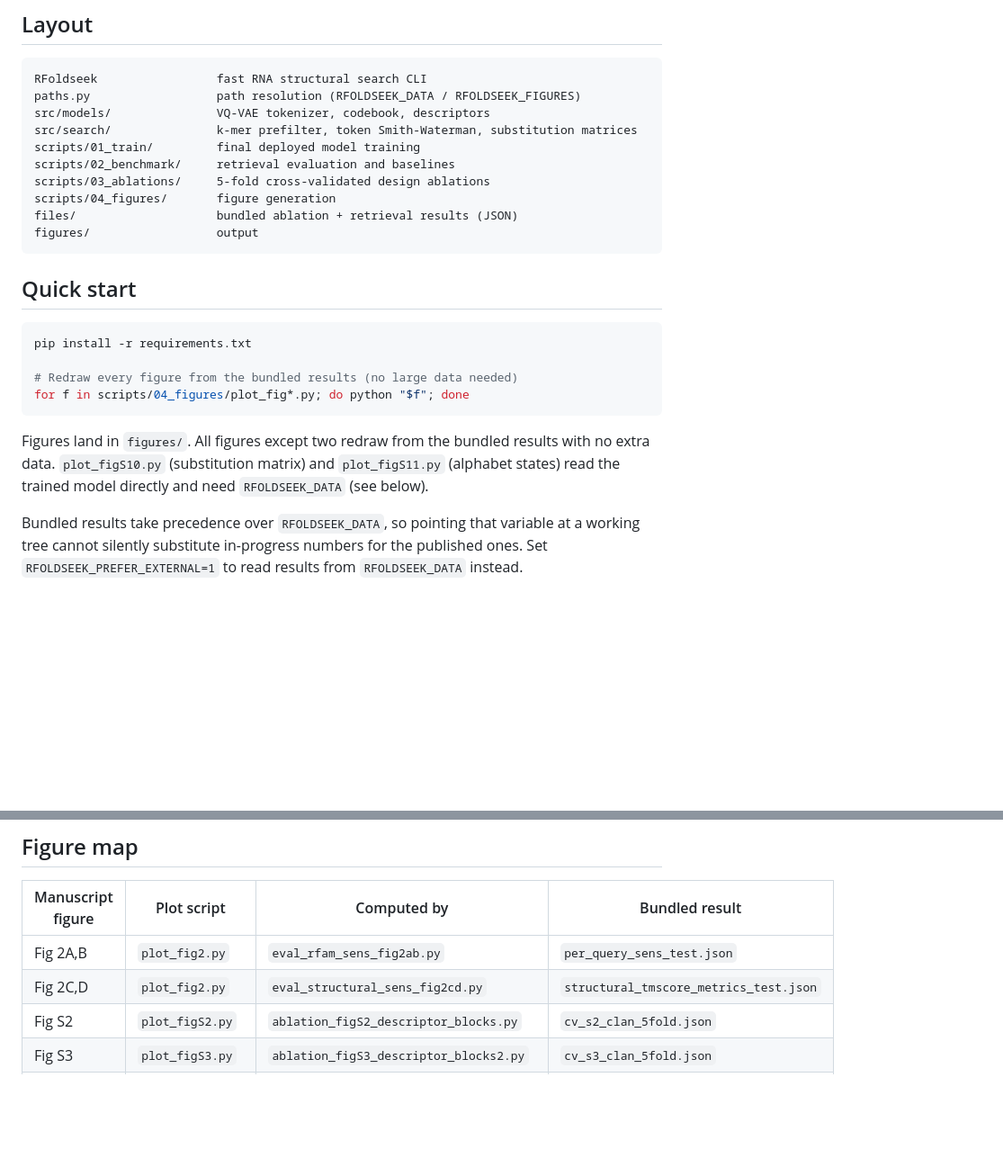
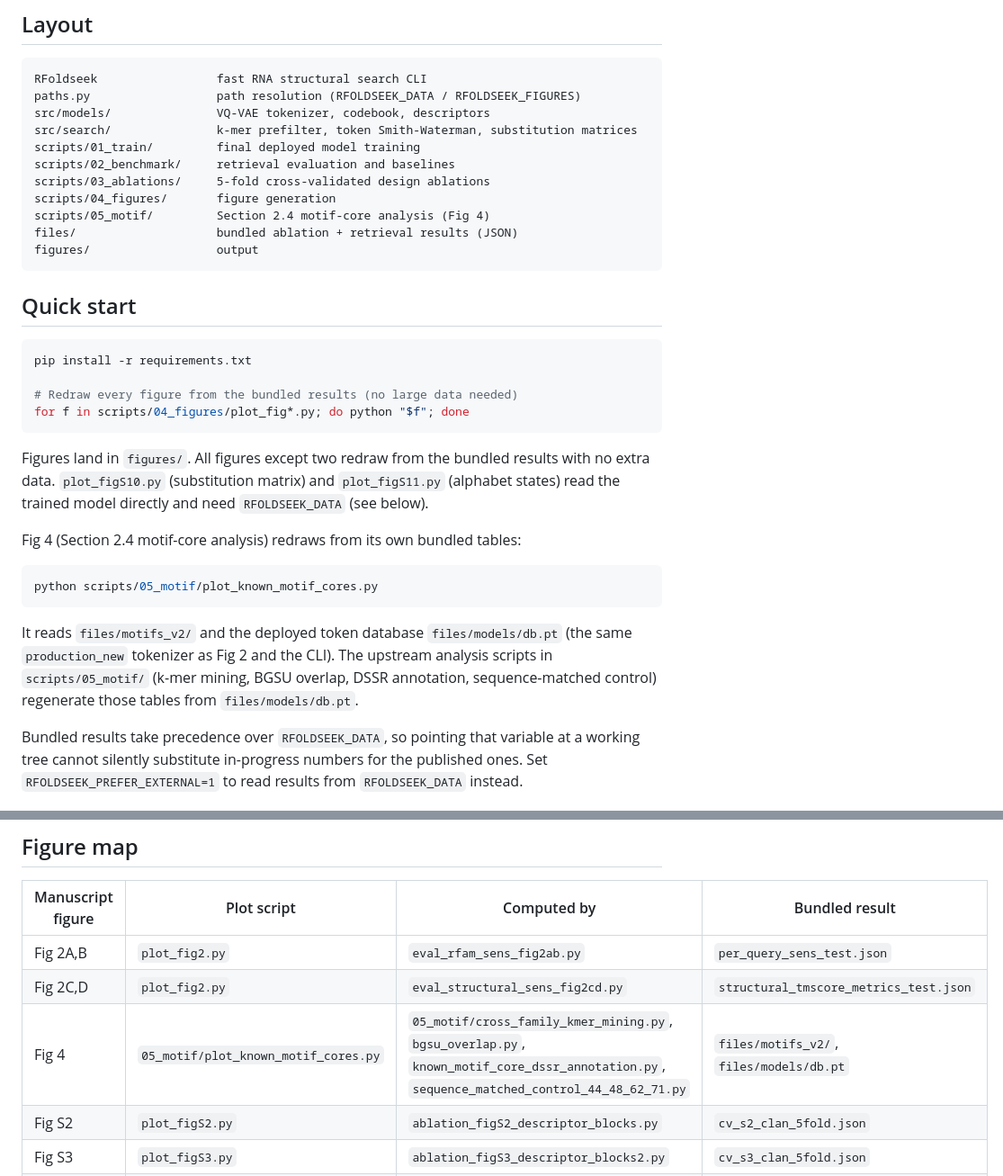
Before and after one commit to Cassie818/RFoldSearch-analysis, a Markdown page: README.md, 2 parts joined by grey strips. Shown at 90% size. Drawn GitHub-style; blank space fills up the shorter version.

Commit message:
README: document Section 2.4 motif-core analysis (scripts/05_motif, Fig 4)

````diff
--- a/README.md
+++ b/README.md
@@ -18,6 +18,7 @@ scripts/01_train/         final deployed model training
 scripts/02_benchmark/     retrieval evaluation and baselines
 scripts/03_ablations/     5-fold cross-validated design ablations
 scripts/04_figures/       figure generation
+scripts/05_motif/         Section 2.4 motif-core analysis (Fig 4)
 files/                    bundled ablation + retrieval results (JSON)
 figures/                  output
 ```
@@ -35,6 +36,17 @@ Figures land in `figures/`. All figures except two redraw from the bundled
 results with no extra data. `plot_figS10.py` (substitution matrix) and
 `plot_figS11.py` (alphabet states) read the trained model directly and need
 `RFOLDSEEK_DATA` (see below).
+
+Fig 4 (Section 2.4 motif-core analysis) redraws from its own bundled tables:
+
+```bash
+python scripts/05_motif/plot_known_motif_cores.py
+```
+
+It reads `files/motifs_v2/` and the deployed token database `files/models/db.pt`
+(the same `production_new` tokenizer as Fig 2 and the CLI). The upstream analysis
+scripts in `scripts/05_motif/` (k-mer mining, BGSU overlap, DSSR annotation,
+sequence-matched control) regenerate those tables from `files/models/db.pt`.
 
 Bundled results take precedence over `RFOLDSEEK_DATA`, so pointing that variable
 at a working tree cannot silently substitute in-progress numbers for the
@@ -123,6 +135,7 @@ files/production/chain_sequences.tsv           for the BLASTN baseline
 |---|---|---|---|
 | Fig 2A,B | `plot_fig2.py` | `eval_rfam_sens_fig2ab.py` | `per_query_sens_test.json` |
 | Fig 2C,D | `plot_fig2.py` | `eval_structural_sens_fig2cd.py` | `structural_tmscore_metrics_test.json` |
+| Fig 4 | `05_motif/plot_known_motif_cores.py` | `05_motif/cross_family_kmer_mining.py`, `bgsu_overlap.py`, `known_motif_core_dssr_annotation.py`, `sequence_matched_control_44_48_62_71.py` | `files/motifs_v2/`, `files/models/db.pt` |
 | Fig S2 | `plot_figS2.py` | `ablation_figS2_descriptor_blocks.py` | `cv_s2_clan_5fold.json` |
 | Fig S3 | `plot_figS3.py` | `ablation_figS3_descriptor_blocks2.py` | `cv_s3_clan_5fold.json` |
 | Fig S4 | `plot_figS4.py` | `ablation_figS4_codebook_size.py` | `cv_s4_clan_5fold.json` |
````
